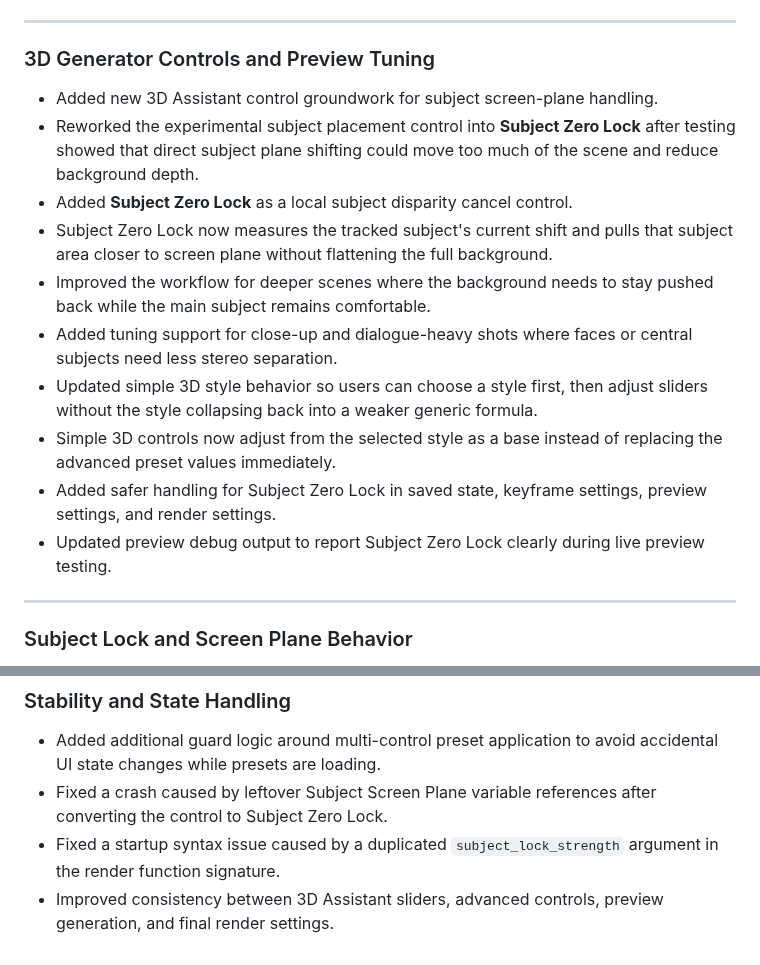
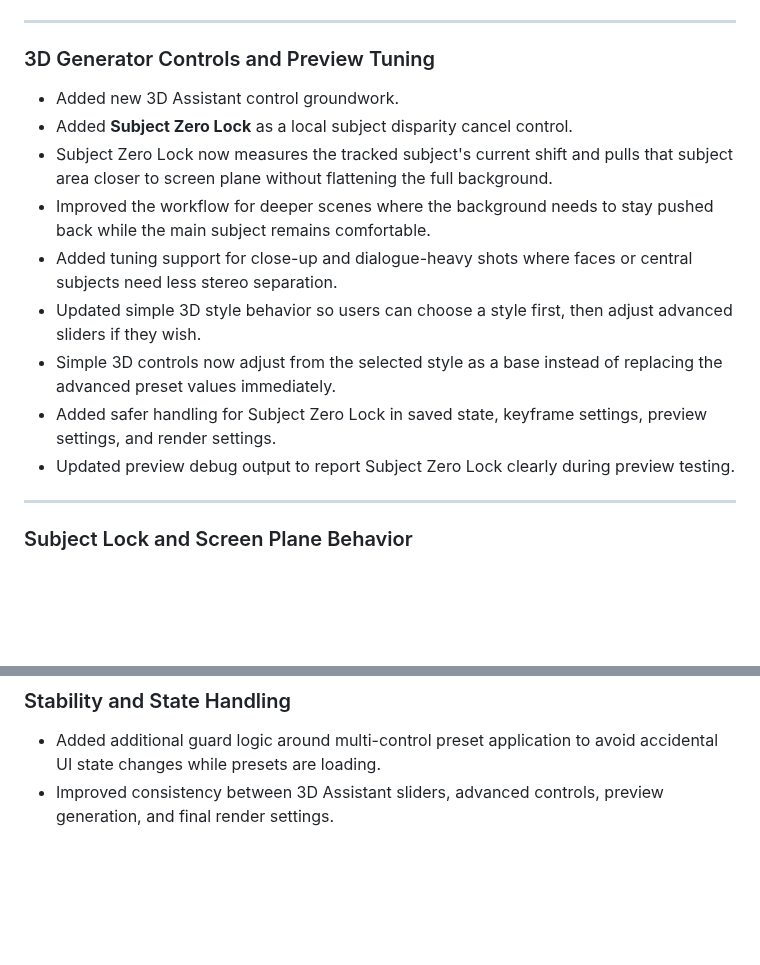
Before and after one commit to VisionDepth/VisionDepth3D, a Markdown page: Change log.md, 2 parts joined by grey strips. Rendered like a GitHub page; blank space fills up the shorter version.

```diff
--- a/Change log.md
+++ b/Change log.md
@@ -158,16 +158,15 @@ core/adapters/vigeo_adapter.py
 
 ### 3D Generator Controls and Preview Tuning
 
-- Added new 3D Assistant control groundwork for subject screen-plane handling.
-- Reworked the experimental subject placement control into **Subject Zero Lock** after testing showed that direct subject plane shifting could move too much of the scene and reduce background depth.
+- Added new 3D Assistant control groundwork.
 - Added **Subject Zero Lock** as a local subject disparity cancel control.
 - Subject Zero Lock now measures the tracked subject's current shift and pulls that subject area closer to screen plane without flattening the full background.
 - Improved the workflow for deeper scenes where the background needs to stay pushed back while the main subject remains comfortable.
 - Added tuning support for close-up and dialogue-heavy shots where faces or central subjects need less stereo separation.
-- Updated simple 3D style behavior so users can choose a style first, then adjust sliders without the style collapsing back into a weaker generic formula.
+- Updated simple 3D style behavior so users can choose a style first, then adjust advanced sliders if they wish.
 - Simple 3D controls now adjust from the selected style as a base instead of replacing the advanced preset values immediately.
 - Added safer handling for Subject Zero Lock in saved state, keyframe settings, preview settings, and render settings.
-- Updated preview debug output to report Subject Zero Lock clearly during live preview testing.
+- Updated preview debug output to report Subject Zero Lock clearly during preview testing.
 
 ---
 
@@ -196,6 +195,4 @@ core/adapters/vigeo_adapter.py
 ### Stability and State Handling
 
 - Added additional guard logic around multi-control preset application to avoid accidental UI state changes while presets are loading.
-- Fixed a crash caused by leftover Subject Screen Plane variable references after converting the control to Subject Zero Lock.
-- Fixed a startup syntax issue caused by a duplicated `subject_lock_strength` argument in the render function signature.
 - Improved consistency between 3D Assistant sliders, advanced controls, preview generation, and final render settings.
```
